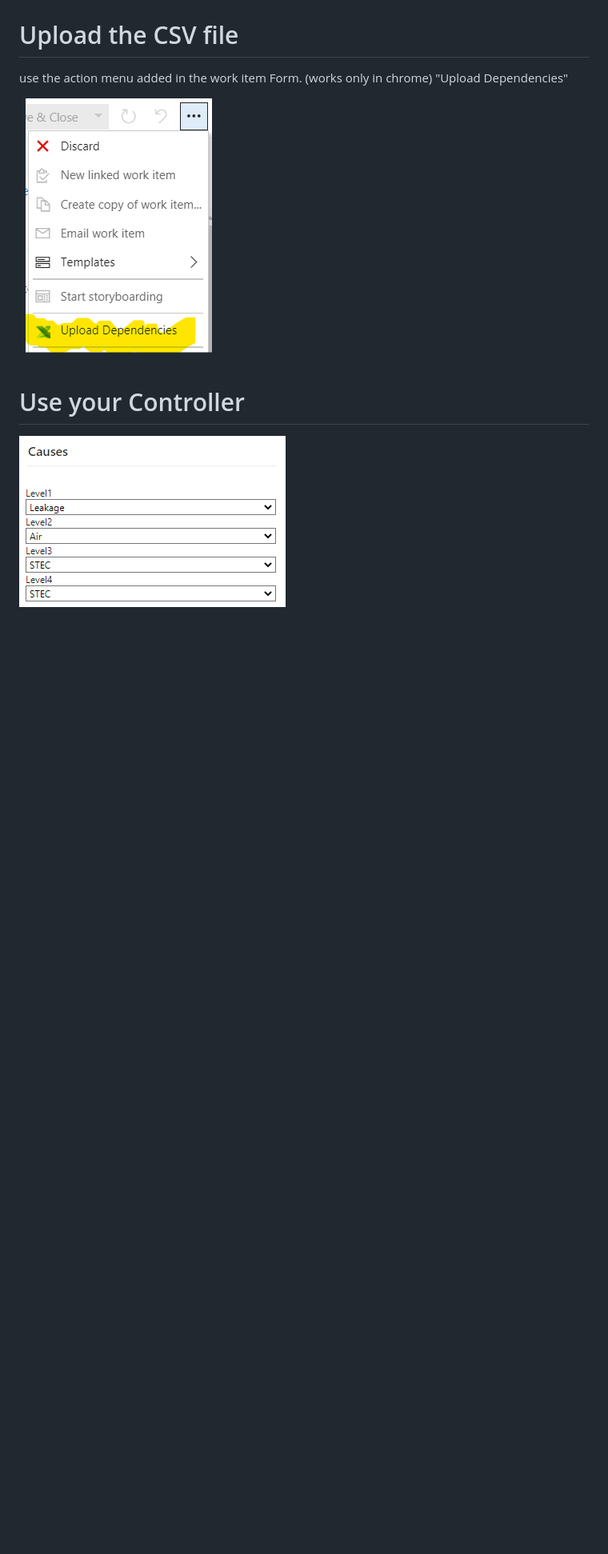
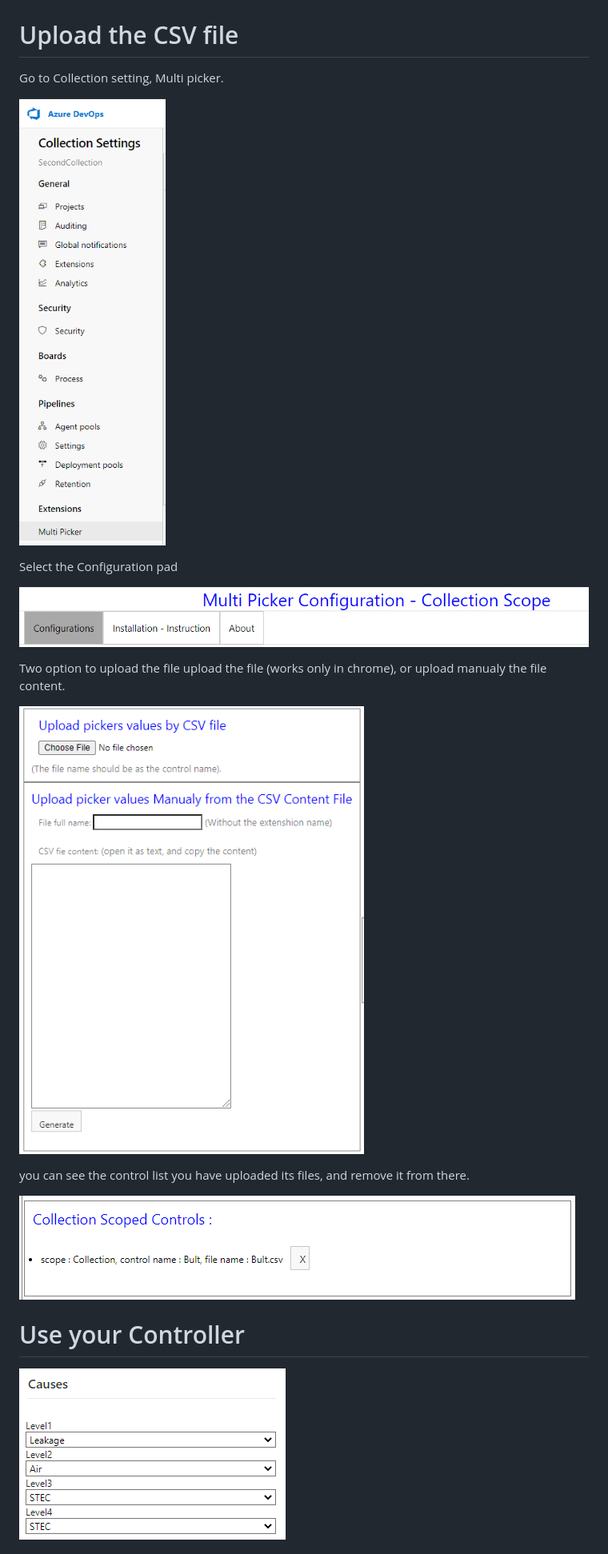
Before and after one commit to lfelizon/https-github.com-avih75-PickerFieldsControl, a Markdown page: details.md, the part around the change. Shown: that part at 80% size. Rendered like a GitHub page; pictures changed too: img/D.png (deleted), img/D1.png (added), img/D2.png (added); blank space fills up the shorter version.

```diff
--- a/details.md
+++ b/details.md
@@ -30,10 +30,22 @@ save the file :
 
 # Upload the CSV file
 
-use the action menu added in the work item Form. (works only in chrome)
-"Upload Dependencies"
+Go to Collection setting, Multi picker.
 
-![Layout Customization](img/D.png)
+![Layout Customization](img/D1.png)
+
+Select the Configuration pad
+
+![Layout Customization](img/D2.png)
+
+Two option to upload the file
+upload the file (works only in chrome), or upload manualy the file content.
+
+![Layout Customization](img/D3.png)
+
+you can see the control list you have uploaded its files, and remove it from there.
+
+![Layout Customization](img/D4.png)
 
 # Use your Controller
 
```
Also changed, not shown: 3 other files.
